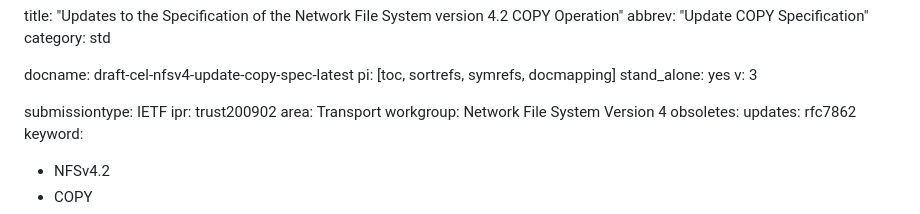
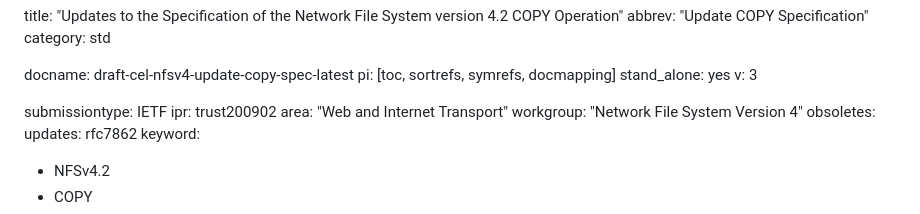
Before and after one commit to chucklever/i-d-update-copy-spec, a Markdown page: draft-cel-nfsv4-update-copy-spec.md, the part around the change. GitHub-like rendering.

Commit message:
Automatic update of venue information

```diff
--- a/draft-cel-nfsv4-update-copy-spec.md
+++ b/draft-cel-nfsv4-update-copy-spec.md
@@ -11,8 +11,8 @@ v: 3
 
 submissiontype: IETF
 ipr: trust200902
-area: Transport
-workgroup:  Network File System Version 4
+area: "Web and Internet Transport"
+workgroup: "Network File System Version 4"
 obsoletes:
 updates: rfc7862
 keyword:
```
